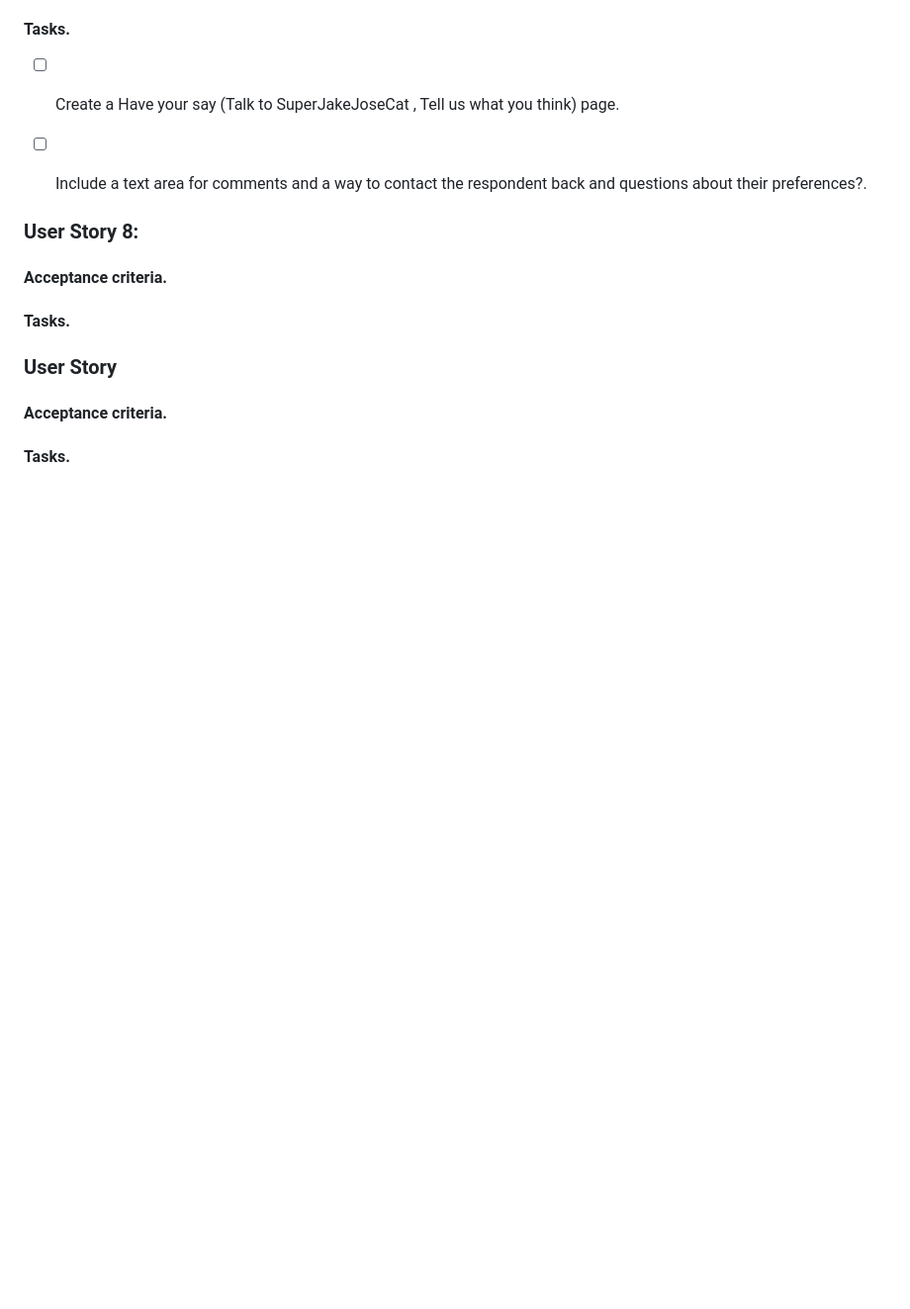
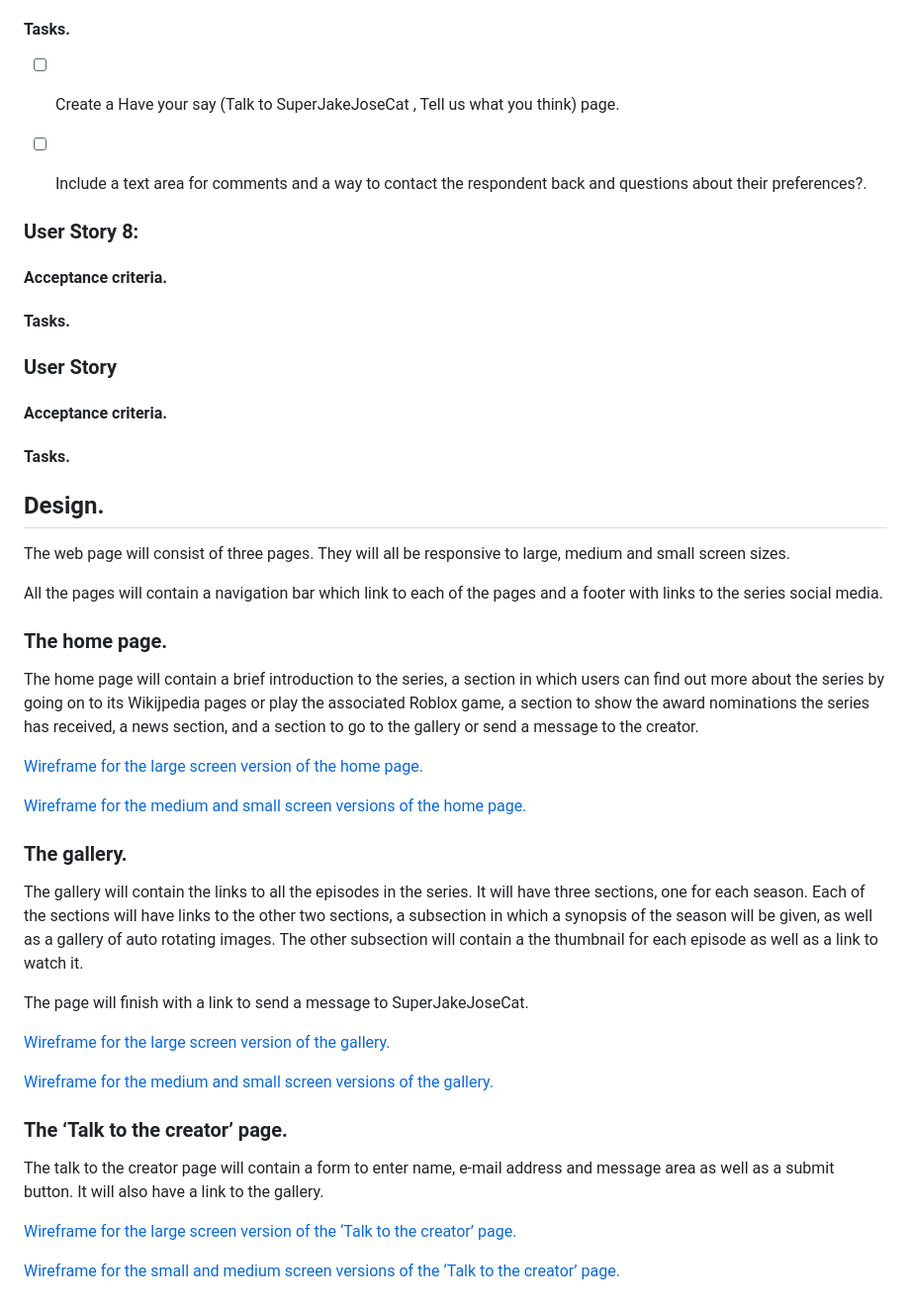
Before and after one commit to louisae452/piggy-before-the-infection-started, a Markdown page: README.md, the part around the change. Shown: that part at 99% size. GitHub-like rendering; blank space fills up the shorter version.

Commit message:
Added wireframes to design section of readme

```diff
--- a/README.md
+++ b/README.md
@@ -126,3 +126,36 @@ With this in mind, it was decided that the scope of this project will be on prov
 #### Acceptance criteria.
 
 #### Tasks.
+
+## Design.
+
+The web page will consist of three pages. They will all be responsive to large, medium and small screen sizes.
+
+All the pages will contain a navigation bar which link to each of the pages and a footer with links to the series social media.
+
+### The home page.
+
+The home page will contain a brief introduction to the series, a section in which users can find out more about the series by going on to its Wikijpedia pages or play the associated Roblox game, a section to show the award nominations the series has received, a news section, and a section to go to the gallery or send a message to the creator.
+
+[Wireframe for the large screen version of the home page.](assets/images/readme-images/home-wire-large.png)
+
+[Wireframe for the medium and small screen versions of the home page.](assets/images/readme-images/home-wire-small.png)
+
+
+### The gallery.
+
+The gallery will contain the links to all the episodes in the series. It will have three sections, one for each season. Each of the sections will have links to the other two sections, a subsection in which a synopsis of the season will be given, as well as a gallery of auto rotating images. The other subsection will contain a the thumbnail for each episode as well as a link to watch it.
+
+The page will finish with a link to send a message to SuperJakeJoseCat.
+
+[Wireframe for the large screen version of the gallery.](assets/images/readme-images/gallery-wire-large.png)
+
+[Wireframe for the medium and small screen versions of the gallery.](assets/images/readme-images/gallery-wire-small.png)
+
+### The ‘Talk to the creator’ page.
+
+The talk to the creator page will contain a form to enter name, e-mail address and message area as well as a submit button. It will also have a link to the gallery.
+
+[Wireframe for the large screen version of the ‘Talk to the creator’ page.](assets/images/readme-images/form-wire-large.png)
+
+[Wireframe for the small and medium screen versions of the ‘Talk to the creator’ page.](assets/images/readme-images/form-wire-small.png)
```
